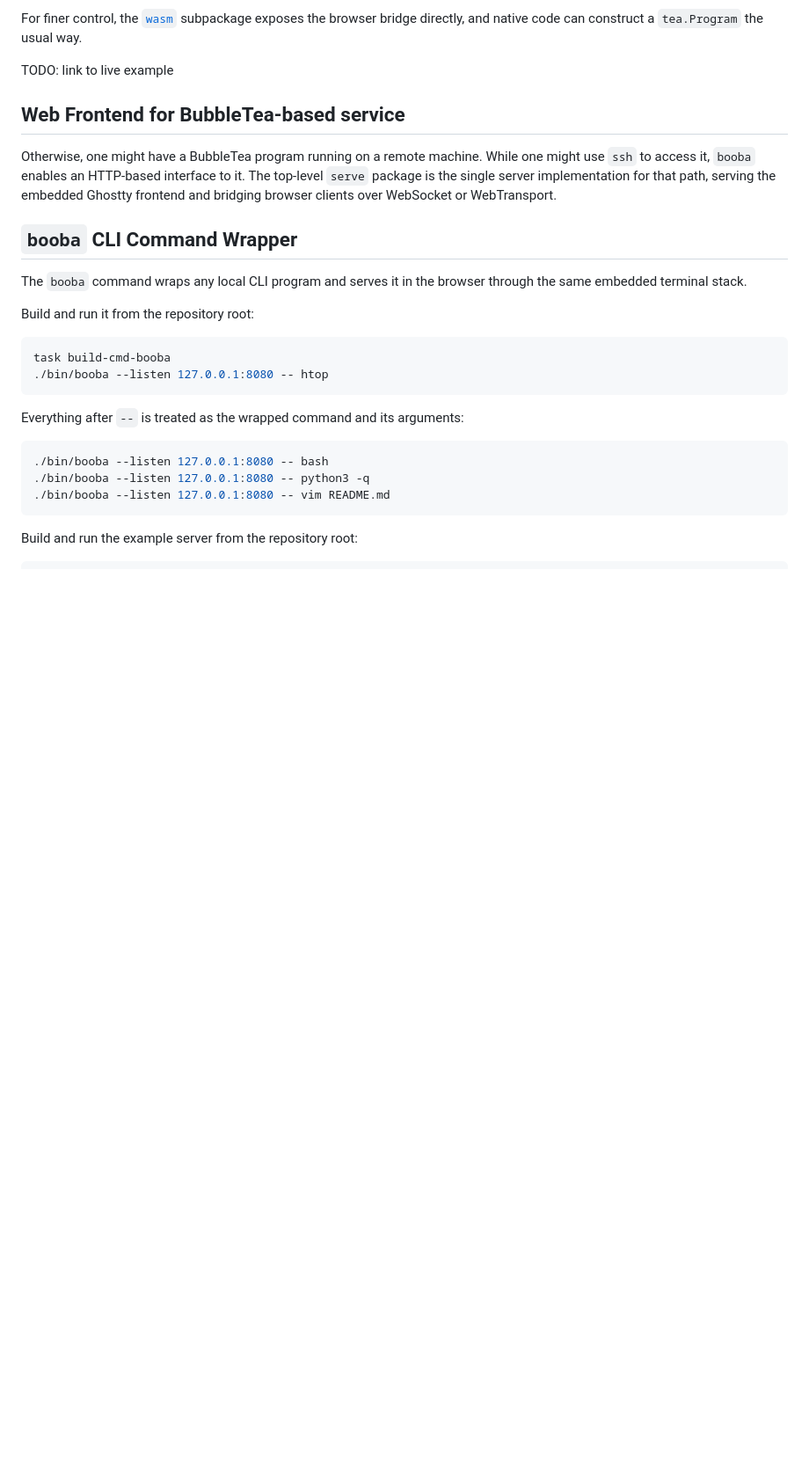
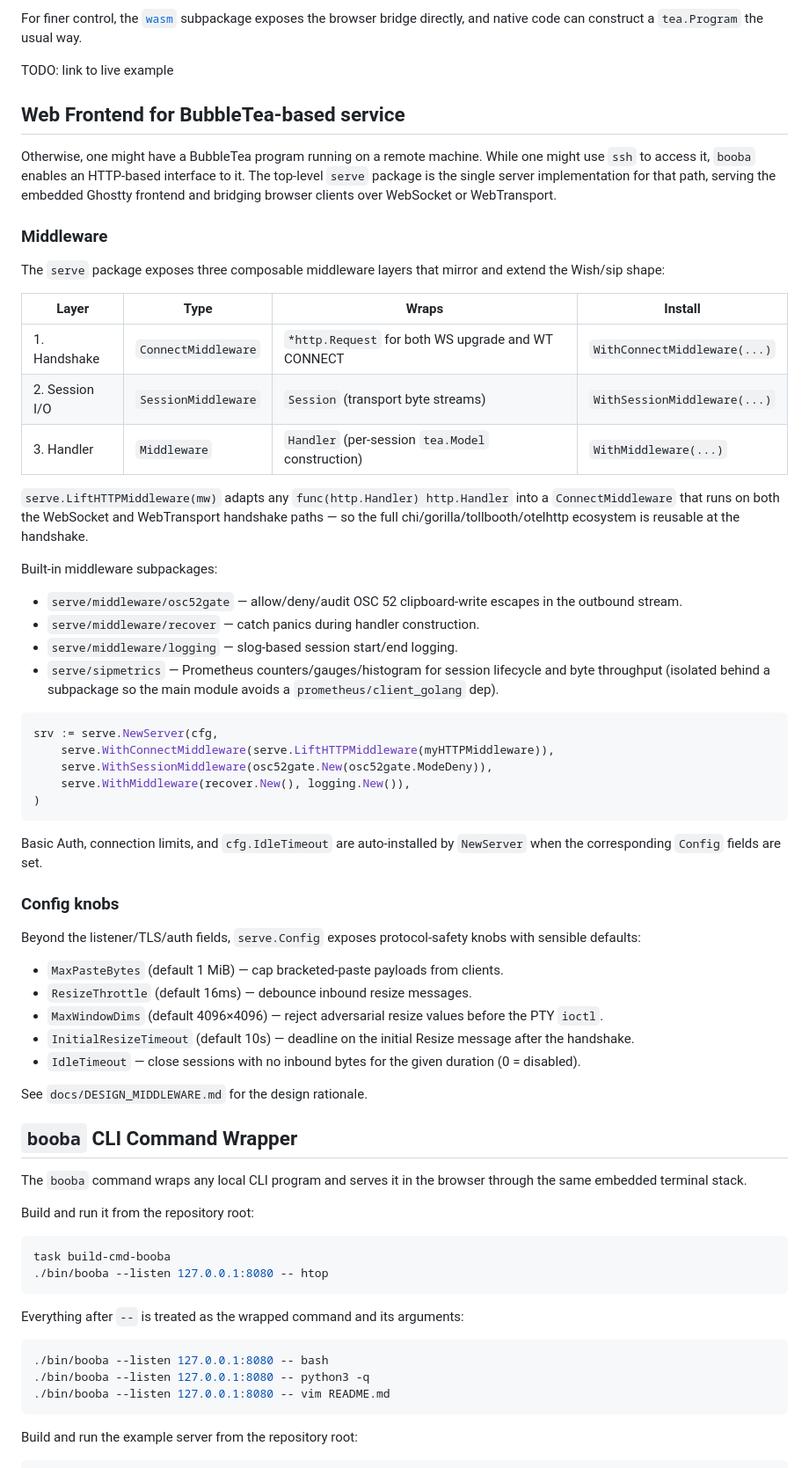
Before and after one commit to NimbleMarkets/go-booba, a Markdown page: README.md, the part around the change. Shown at 88% size. GitHub-like rendering; blank space fills up the shorter version.

Commit message:
chore: update AGENTS and README
Signed-off-by: Evan Wies <evan@neomantra.net>

````diff
--- a/README.md
+++ b/README.md
@@ -203,6 +203,47 @@ TODO: link to live example
 
 Otherwise, one might have a BubbleTea program running on a remote machine. While one might use `ssh` to access it, `booba` enables an HTTP-based interface to it. The top-level `serve` package is the single server implementation for that path, serving the embedded Ghostty frontend and bridging browser clients over WebSocket or WebTransport.
 
+### Middleware
+
+The `serve` package exposes three composable middleware layers that mirror and extend the Wish/sip shape:
+
+| Layer | Type | Wraps | Install |
+|---|---|---|---|
+| 1. Handshake | `ConnectMiddleware` | `*http.Request` for both WS upgrade and WT CONNECT | `WithConnectMiddleware(...)` |
+| 2. Session I/O | `SessionMiddleware` | `Session` (transport byte streams) | `WithSessionMiddleware(...)` |
+| 3. Handler | `Middleware` | `Handler` (per-session `tea.Model` construction) | `WithMiddleware(...)` |
+
+`serve.LiftHTTPMiddleware(mw)` adapts any `func(http.Handler) http.Handler` into a `ConnectMiddleware` that runs on both the WebSocket and WebTransport handshake paths — so the full chi/gorilla/tollbooth/otelhttp ecosystem is reusable at the handshake.
+
+Built-in middleware subpackages:
+
+- `serve/middleware/osc52gate` — allow/deny/audit OSC 52 clipboard-write escapes in the outbound stream.
+- `serve/middleware/recover` — catch panics during handler construction.
+- `serve/middleware/logging` — slog-based session start/end logging.
+- `serve/sipmetrics` — Prometheus counters/gauges/histogram for session lifecycle and byte throughput (isolated behind a subpackage so the main module avoids a `prometheus/client_golang` dep).
+
+```go
+srv := serve.NewServer(cfg,
+    serve.WithConnectMiddleware(serve.LiftHTTPMiddleware(myHTTPMiddleware)),
+    serve.WithSessionMiddleware(osc52gate.New(osc52gate.ModeDeny)),
+    serve.WithMiddleware(recover.New(), logging.New()),
+)
+```
+
+Basic Auth, connection limits, and `cfg.IdleTimeout` are auto-installed by `NewServer` when the corresponding `Config` fields are set.
+
+### Config knobs
+
+Beyond the listener/TLS/auth fields, `serve.Config` exposes protocol-safety knobs with sensible defaults:
+
+- `MaxPasteBytes` (default 1 MiB) — cap bracketed-paste payloads from clients.
+- `ResizeThrottle` (default 16ms) — debounce inbound resize messages.
+- `MaxWindowDims` (default 4096×4096) — reject adversarial resize values before the PTY `ioctl`.
+- `InitialResizeTimeout` (default 10s) — deadline on the initial Resize message after the handshake.
+- `IdleTimeout` — close sessions with no inbound bytes for the given duration (0 = disabled).
+
+See `docs/DESIGN_MIDDLEWARE.md` for the design rationale.
+
 ## `booba` CLI Command Wrapper
 
 The `booba` command wraps any local CLI program and serves it in the browser through the same embedded terminal stack.
````
Also changed, not shown: AGENTS.md (+4 -2 lines), 1 other file.
